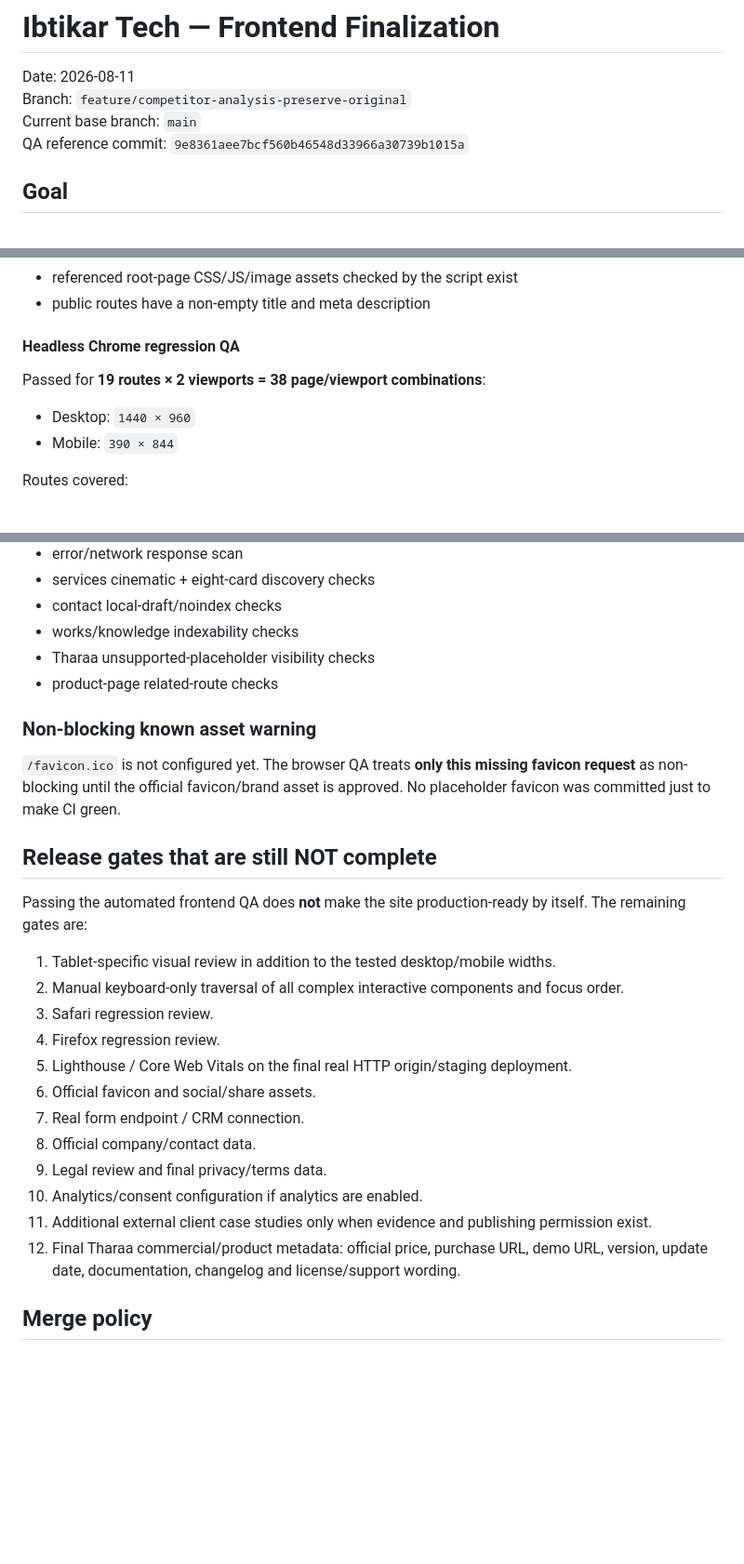
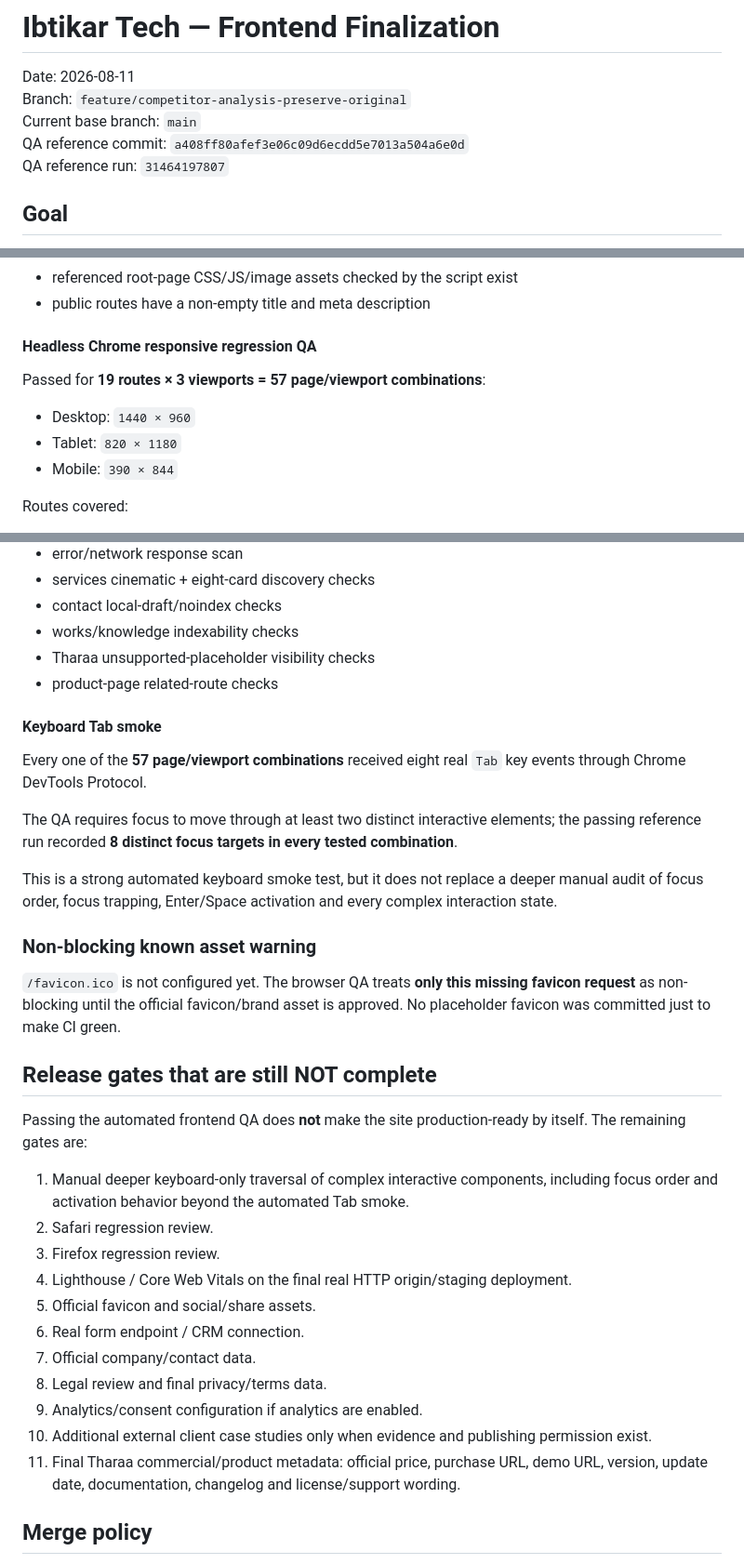
Before and after one commit to ahmedalqurashi2030/ibtikartech, a Markdown page: docs/frontend-finalization-2026-08-11.md, 3 parts joined by grey strips. Shown at 93% size. GitHub-like rendering; blank space fills up the shorter version.

Commit message:
docs: record 57-case responsive and keyboard QA

```diff
--- a/docs/frontend-finalization-2026-08-11.md
+++ b/docs/frontend-finalization-2026-08-11.md
@@ -3,7 +3,8 @@
 Date: 2026-08-11
 Branch: `feature/competitor-analysis-preserve-original`
 Current base branch: `main`
-QA reference commit: `9e8361aee7bcf560b46548d33966a30739b1015a`
+QA reference commit: `a408ff80afef3e06c09d6ecdd5e7013a504a6e0d`
+QA reference run: `31464197807`
 
 ## Goal
 
@@ -213,11 +217,12 @@ Passed checks include:
 - referenced root-page CSS/JS/image assets checked by the script exist
 - public routes have a non-empty title and meta description
 
-#### Headless Chrome regression QA
+#### Headless Chrome responsive regression QA
 
-Passed for **19 routes × 2 viewports = 38 page/viewport combinations**:
+Passed for **19 routes × 3 viewports = 57 page/viewport combinations**:
 
 - Desktop: `1440 × 960`
+- Tablet: `820 × 1180`
 - Mobile: `390 × 844`
 
 Routes covered:
@@ -255,6 +260,14 @@ Runtime checks include:
 - Tharaa unsupported-placeholder visibility checks
 - product-page related-route checks
 
+#### Keyboard Tab smoke
+
+Every one of the **57 page/viewport combinations** received eight real `Tab` key events through Chrome DevTools Protocol.
+
+The QA requires focus to move through at least two distinct interactive elements; the passing reference run recorded **8 distinct focus targets in every tested combination**.
+
+This is a strong automated keyboard smoke test, but it does not replace a deeper manual audit of focus order, focus trapping, Enter/Space activation and every complex interaction state.
+
 ### Non-blocking known asset warning
 
 `/favicon.ico` is not configured yet. The browser QA treats **only this missing favicon request** as non-blocking until the official favicon/brand asset is approved. No placeholder favicon was committed just to make CI green.
@@ -263,18 +276,17 @@ Runtime checks include:
 
 Passing the automated frontend QA does **not** make the site production-ready by itself. The remaining gates are:
 
-1. Tablet-specific visual review in addition to the tested desktop/mobile widths.
-2. Manual keyboard-only traversal of all complex interactive components and focus order.
-3. Safari regression review.
-4. Firefox regression review.
-5. Lighthouse / Core Web Vitals on the final real HTTP origin/staging deployment.
-6. Official favicon and social/share assets.
-7. Real form endpoint / CRM connection.
-8. Official company/contact data.
-9. Legal review and final privacy/terms data.
-10. Analytics/consent configuration if analytics are enabled.
-11. Additional external client case studies only when evidence and publishing permission exist.
-12. Final Tharaa commercial/product metadata: official price, purchase URL, demo URL, version, update date, documentation, changelog and license/support wording.
+1. Manual deeper keyboard-only traversal of complex interactive components, including focus order and activation behavior beyond the automated Tab smoke.
+2. Safari regression review.
+3. Firefox regression review.
+4. Lighthouse / Core Web Vitals on the final real HTTP origin/staging deployment.
+5. Official favicon and social/share assets.
+6. Real form endpoint / CRM connection.
+7. Official company/contact data.
+8. Legal review and final privacy/terms data.
+9. Analytics/consent configuration if analytics are enabled.
+10. Additional external client case studies only when evidence and publishing permission exist.
+11. Final Tharaa commercial/product metadata: official price, purchase URL, demo URL, version, update date, documentation, changelog and license/support wording.
 
 ## Merge policy
 
```
Also changed, not shown: other parts of docs/frontend-finalization-2026-08-11.md (+5 -2 lines).
